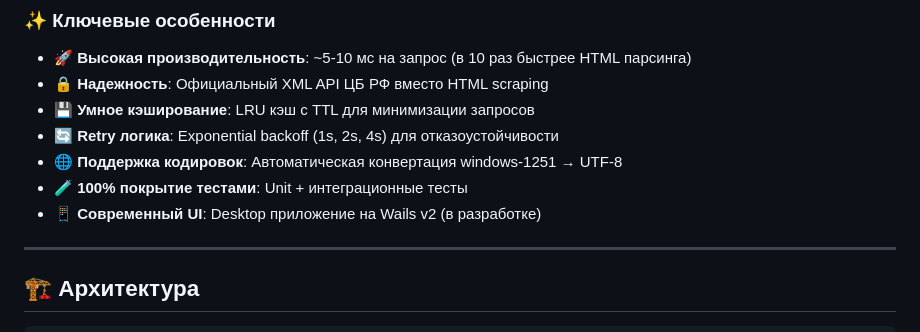
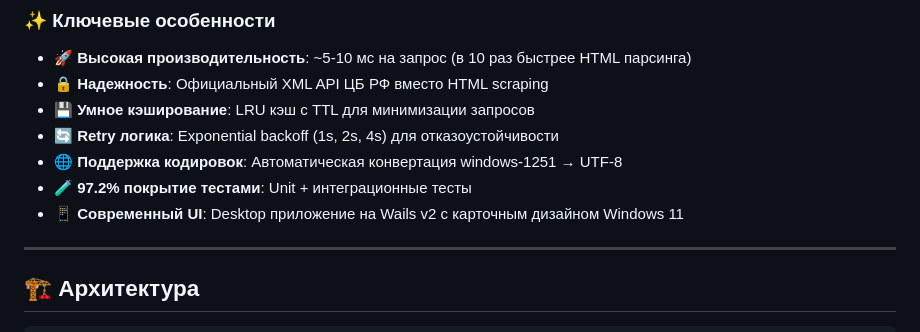
Before and after one commit to bivlked/CurRate-Go, a Markdown page: README.md, the part around the change. Drawn GitHub-style.

Commit message:
docs: Обновление README с информацией о GUI
- Обновлен статус GUI (реализован)
- Добавлено описание особенностей GUI
- Добавлены команды для запуска и сборки
- Обновлено покрытие тестами (97.2%)

```diff
--- a/README.md
+++ b/README.md
@@ -21,8 +21,8 @@
 - 💾 **Умное кэширование**: LRU кэш с TTL для минимизации запросов
 - 🔄 **Retry логика**: Exponential backoff (1s, 2s, 4s) для отказоустойчивости
 - 🌐 **Поддержка кодировок**: Автоматическая конвертация windows-1251 → UTF-8
-- 🧪 **100% покрытие тестами**: Unit + интеграционные тесты
-- 📱 **Современный UI**: Desktop приложение на Wails v2 (в разработке)
+- 🧪 **97.2% покрытие тестами**: Unit + интеграционные тесты
+- 📱 **Современный UI**: Desktop приложение на Wails v2 с карточным дизайном Windows 11
 
 ---
 
```
